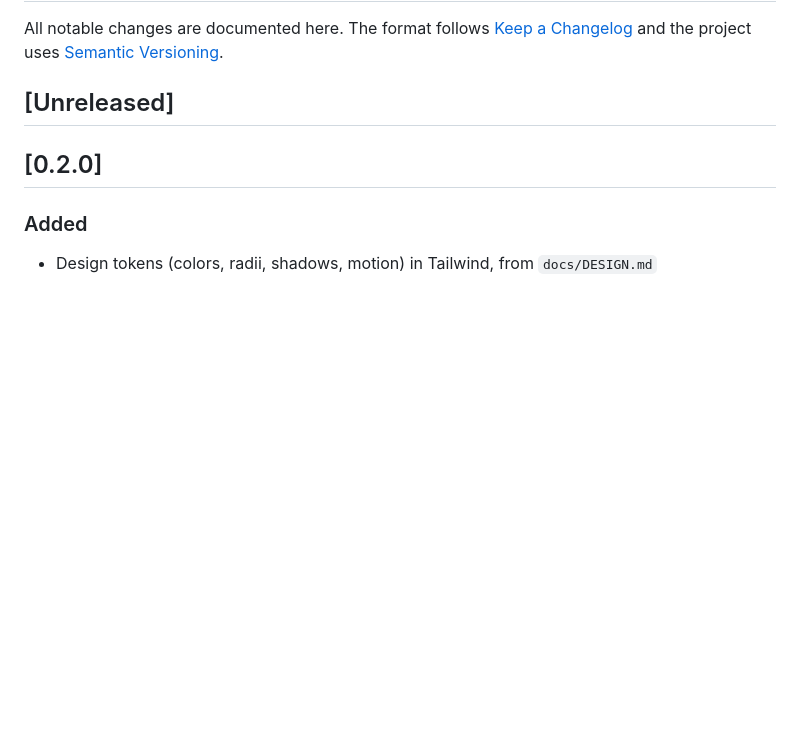
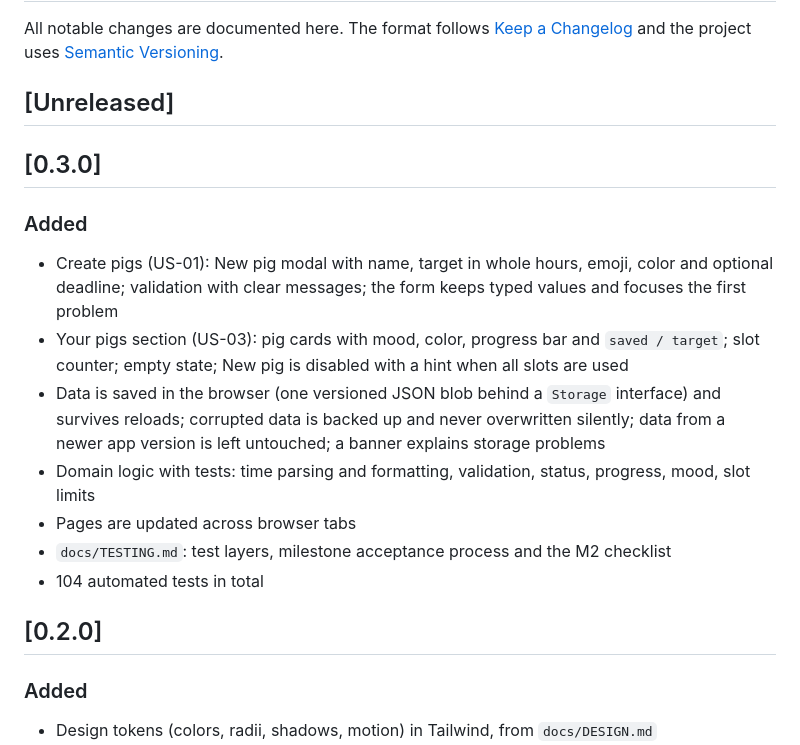
Before and after one commit to LeCongQuocDuy1/piggy-hours, a Markdown page: CHANGELOG.md, the part around the change. Drawn GitHub-style; blank space fills up the shorter version.

```diff
--- a/CHANGELOG.md
+++ b/CHANGELOG.md
@@ -3,6 +3,18 @@
 All notable changes are documented here. The format follows [Keep a Changelog](https://keepachangelog.com/) and the project uses [Semantic Versioning](https://semver.org/).
 
 ## [Unreleased]
+
+## [0.3.0]
+
+### Added
+
+- Create pigs (US-01): New pig modal with name, target in whole hours, emoji, color and optional deadline; validation with clear messages; the form keeps typed values and focuses the first problem
+- Your pigs section (US-03): pig cards with mood, color, progress bar and `saved / target`; slot counter; empty state; New pig is disabled with a hint when all slots are used
+- Data is saved in the browser (one versioned JSON blob behind a `Storage` interface) and survives reloads; corrupted data is backed up and never overwritten silently; data from a newer app version is left untouched; a banner explains storage problems
+- Domain logic with tests: time parsing and formatting, validation, status, progress, mood, slot limits
+- Pages are updated across browser tabs
+- `docs/TESTING.md`: test layers, milestone acceptance process and the M2 checklist
+- 104 automated tests in total
 
 ## [0.2.0]
 
```
Also changed, not shown: README.md (+10 -1 lines), docs/TESTING.md (added, +70 -0 lines), docs/screenshots/m2-create-errors-mobile.png (added), docs/screenshots/m2-create-modal-mobile.png (added), docs/screenshots/m2-empty-mobile.png (added), docs/screenshots/m2-pigs-desktop.png (added), docs/screenshots/m2-pigs-mobile.png (added).
